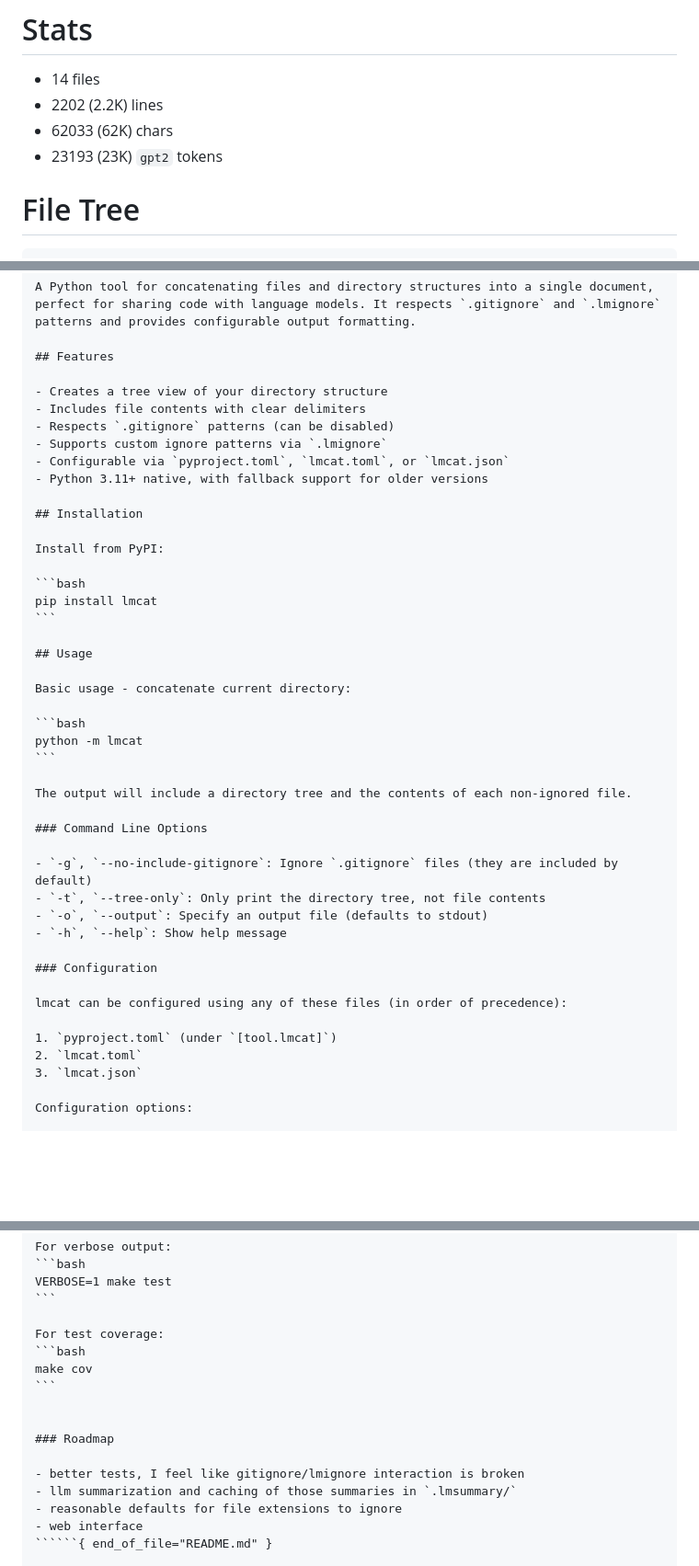
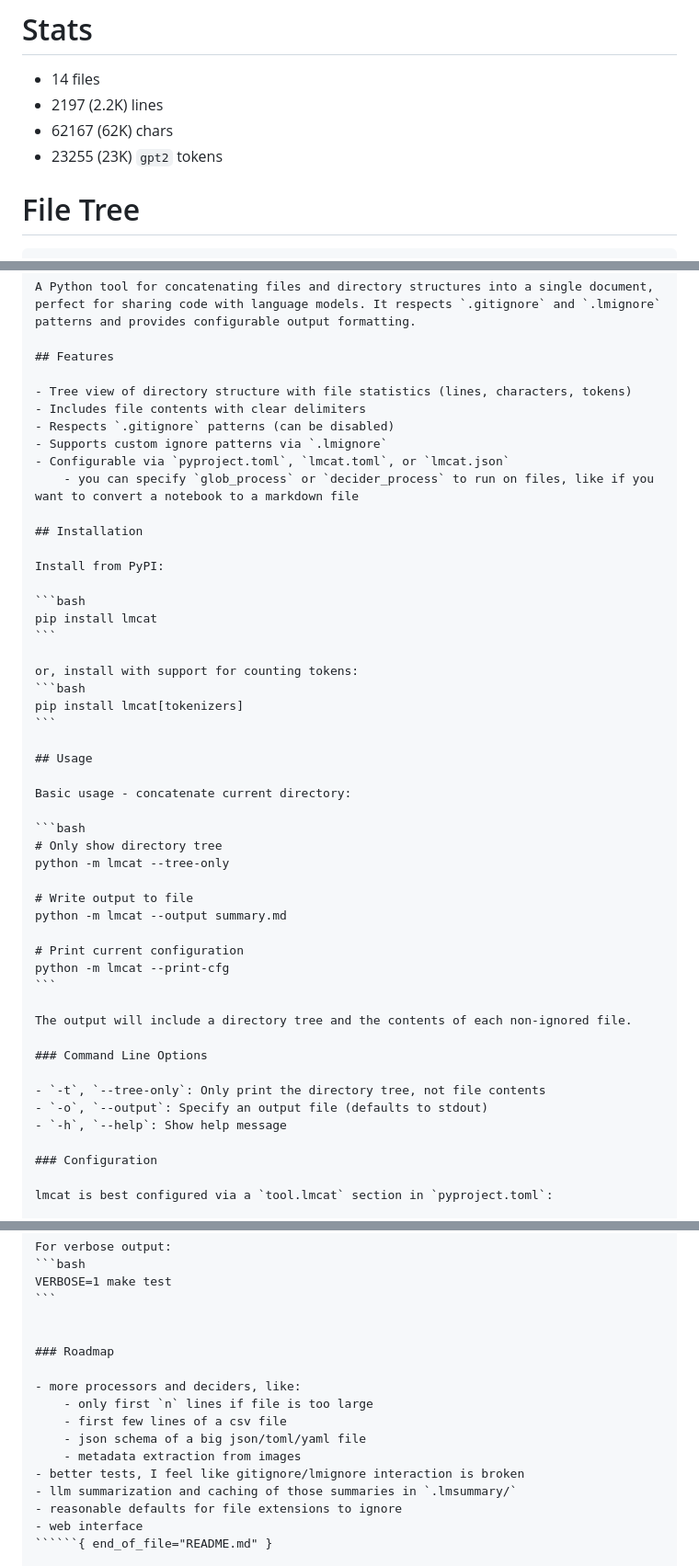
Before and after one commit to mivanit/lmcat, a Markdown page: example_output.md, 3 parts joined by grey strips. Shown at 92% size. GitHub-like rendering; blank space fills up the shorter version.

````diff
--- a/example_output.md
+++ b/example_output.md
@@ -1,8 +1,8 @@
 # Stats
 - 14 files
-- 2202 (2.2K) lines
-- 62033 (62K) chars
-- 23193 (23K) `gpt2` tokens
+- 2197 (2.2K) lines
+- 62167 (62K) chars
+- 23255 (23K) `gpt2` tokens
 
 # File Tree
 
@@ -1774,12 +1777,12 @@ A Python tool for concatenating files and directory structures into a single doc
 
 ## Features
 
-- Creates a tree view of your directory structure
+- Tree view of directory structure with file statistics (lines, characters, tokens)
 - Includes file contents with clear delimiters
 - Respects `.gitignore` patterns (can be disabled)
 - Supports custom ignore patterns via `.lmignore`
 - Configurable via `pyproject.toml`, `lmcat.toml`, or `lmcat.json`
-- Python 3.11+ native, with fallback support for older versions
+	- you can specify `glob_process` or `decider_process` to run on files, like if you want to convert a notebook to a markdown file
 
 ## Installation
 
@@ -1789,32 +1792,37 @@ Install from PyPI:
 pip install lmcat
 ```
 
+or, install with support for counting tokens:
+```bash
+pip install lmcat[tokenizers]
+```
+
 ## Usage
 
 Basic usage - concatenate current directory:
 
 ```bash
-python -m lmcat
+# Only show directory tree
+python -m lmcat --tree-only
+
+# Write output to file
+python -m lmcat --output summary.md
+
+# Print current configuration
+python -m lmcat --print-cfg
 ```
 
 The output will include a directory tree and the contents of each non-ignored file.
 
 ### Command Line Options
 
-- `-g`, `--no-include-gitignore`: Ignore `.gitignore` files (they are included by default)
 - `-t`, `--tree-only`: Only print the directory tree, not file contents
 - `-o`, `--output`: Specify an output file (defaults to stdout)
 - `-h`, `--help`: Show help message
 
 ### Configuration
 
-lmcat can be configured using any of these files (in order of precedence):
-
-1. `pyproject.toml` (under `[tool.lmcat]`)
-2. `lmcat.toml`
-3. `lmcat.json`
-
-Configuration options:
+lmcat is best configured via a `tool.lmcat` section in `pyproject.toml`:
 
 ```toml
 [tool.lmcat]
@@ -1894,14 +1889,14 @@ For verbose output:
 VERBOSE=1 make test
 ```
 
-For test coverage:
-```bash
-make cov
-```
-
 
 ### Roadmap
 
+- more processors and deciders, like:
+	- only first `n` lines if file is too large
+	- first few lines of a csv file
+	- json schema of a big json/toml/yaml file
+	- metadata extraction from images
 - better tests, I feel like gitignore/lmignore interaction is broken
 - llm summarization and caching of those summaries in `.lmsummary/`
 - reasonable defaults for file extensions to ignore
````
Also changed, not shown: other parts of example_output.md (+26 -36 lines).
